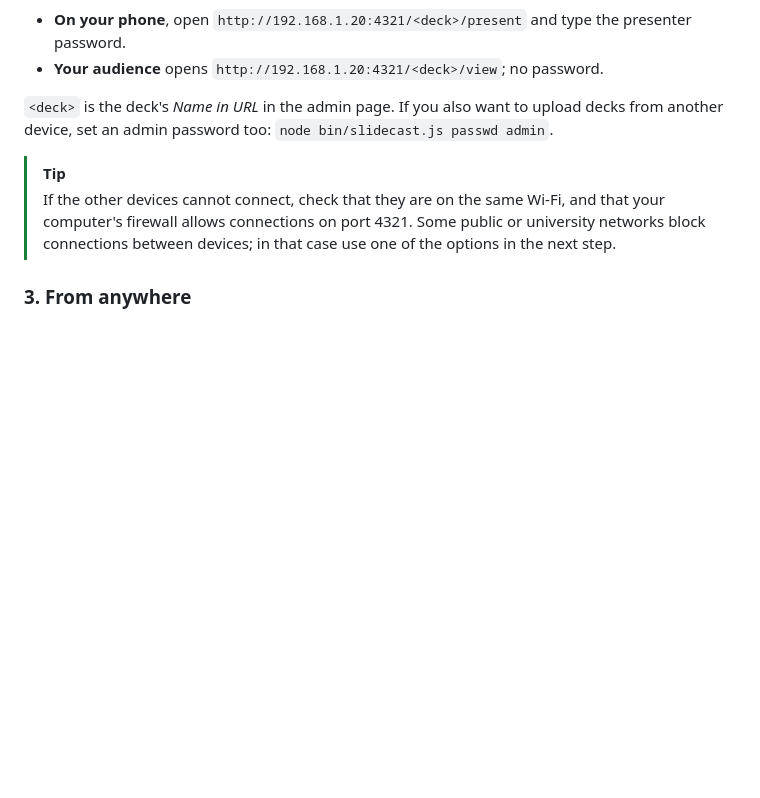
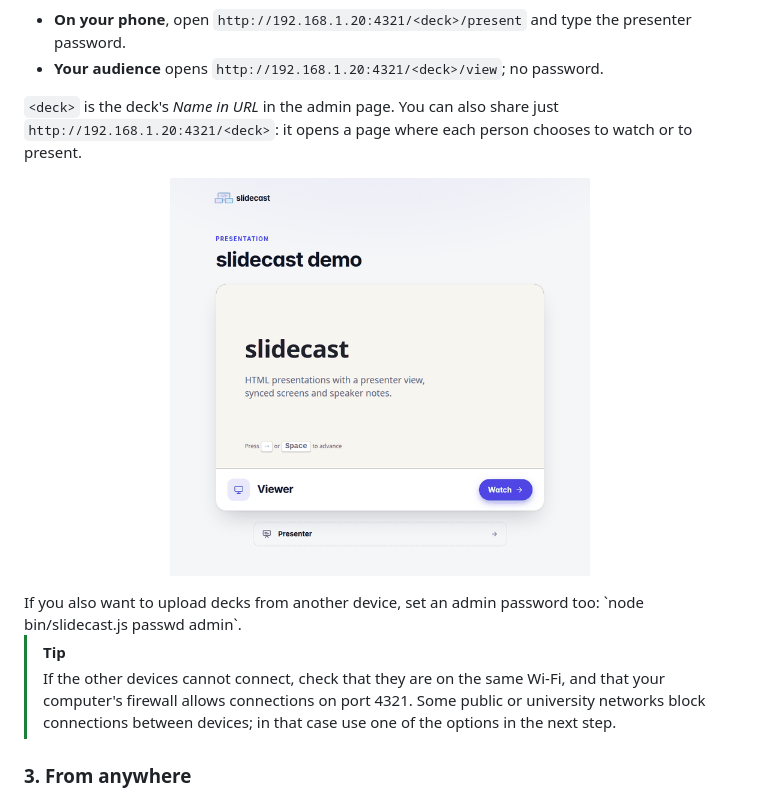
Before and after one commit to Pablomg02/slidecast, a Markdown page: README.md, the part around one of its changes. GitHub-like rendering; pictures changed too: docs/assets/selector.png (added); blank space fills up the shorter version.

Commit message:
README: add a how-it-works diagram and the mode selector
Add an SVG diagram of the presenter view driving the projector and the
audience's devices, and a screenshot of the deck page where people choose
to watch or present. Shrink the presenter view screenshot (90 KB to 40 KB)
and show it smaller.

Co-Authored-By: Claude Opus 5.5 <noreply@anthropic.com>

```diff
--- a/README.md
+++ b/README.md
@@ -122,7 +124,12 @@ slidecast prints the addresses other devices can use, something like
   the presenter password.
 - **Your audience** opens `http://192.168.1.20:4321/<deck>/view`; no password.
 
-`<deck>` is the deck's *Name in URL* in the admin page. If you also want to
+`<deck>` is the deck's *Name in URL* in the admin page. You can also share
+just `http://192.168.1.20:4321/<deck>`: it opens a page where each person
+chooses to watch or to present.
+
+<p align="center"><img src="docs/assets/selector.png" alt="The deck page: a preview of the first slide, a Watch button for viewers and a smaller Presenter link" width="420"></p>
+ If you also want to
 upload decks from another device, set an admin password too:
 `node bin/slidecast.js passwd admin`.
 
```
Also changed, not shown: other parts of README.md (+3 -1 lines), docs/assets/presenter.png, 1 other file.
